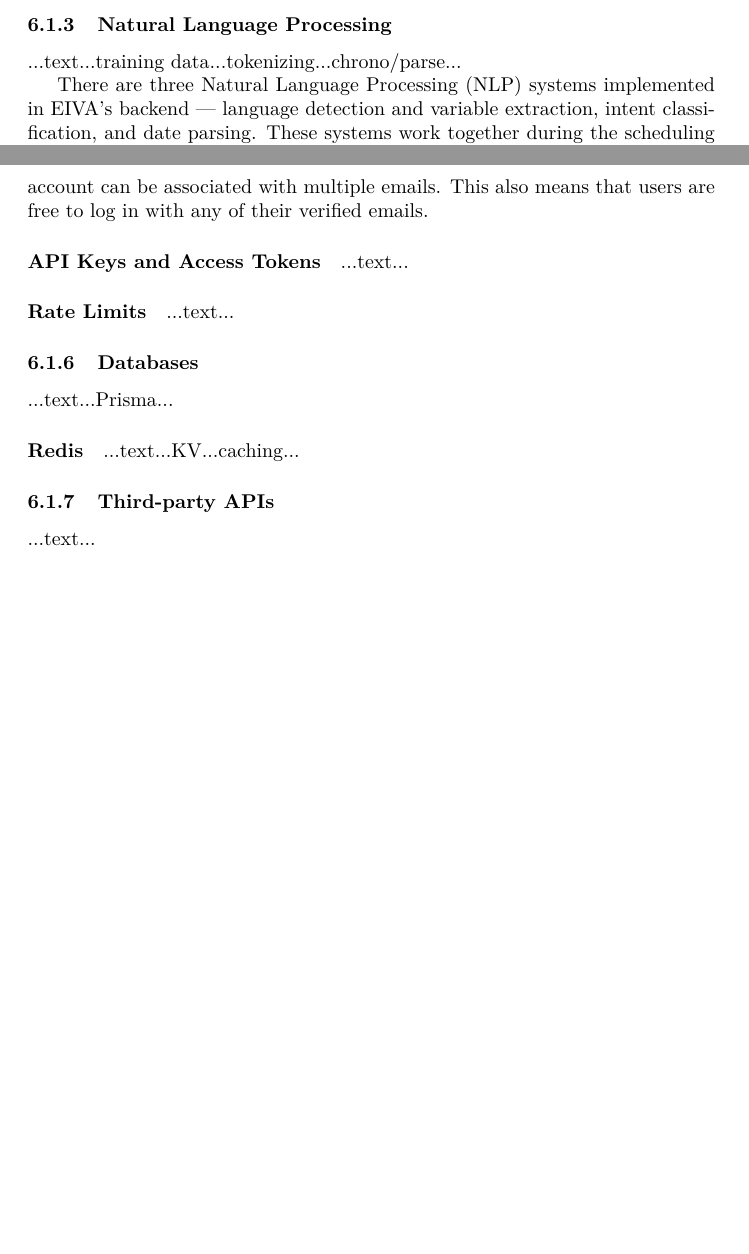
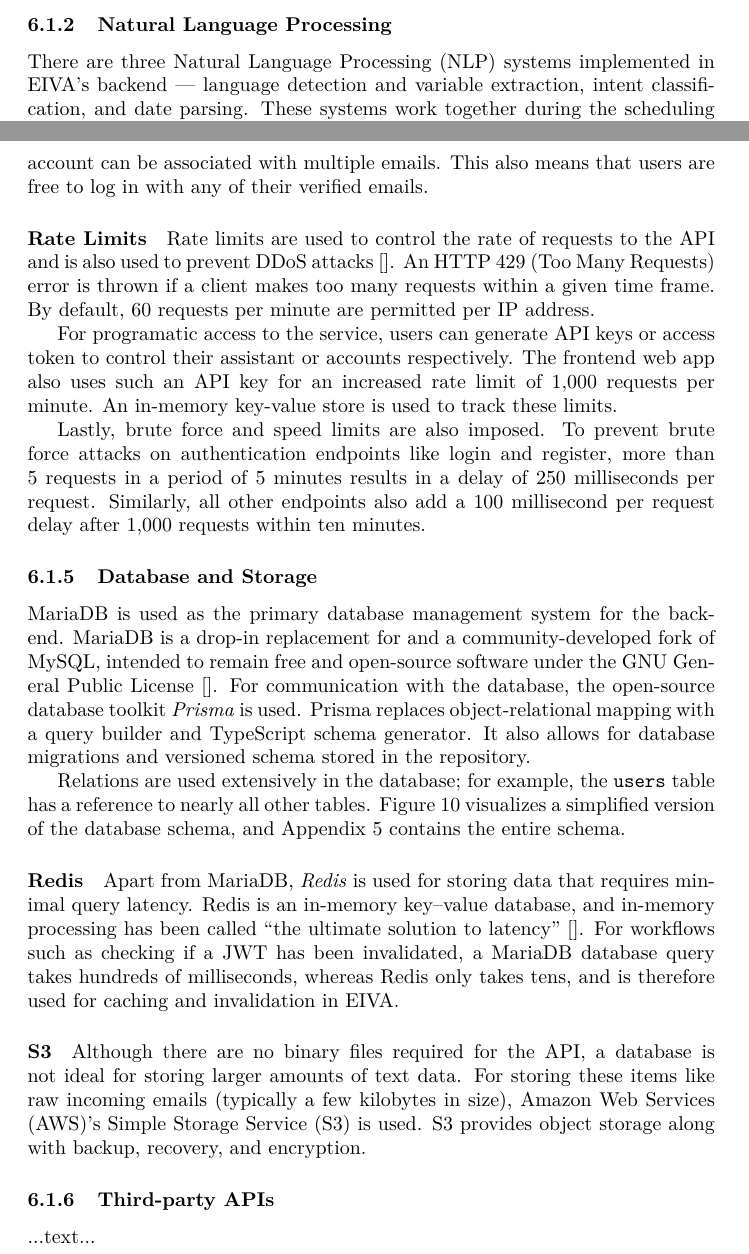
Before and after one commit to AnandChowdhary/bsc-thesis, a LaTeX thesis (thesis.tex): two parts of pages 29 and 32 of 71 before the commit and two parts of pages 29 and 32 of 72 after it, joined at a grey line, cut so that both start at the same text, the shorter picture padded with empty space. Compiled offline with pdfLaTeX.

Commit message:
:pencil: Add rate limits, database details

```diff
--- a/thesis.tex
+++ b/thesis.tex
@@ -589,8 +585,6 @@ export class Staart extends Server {
 This central management makes it very easy to update defaults (like port 80), and the \texttt{.env} file contains environment-specific values, like port 7000 for development and 443 for production. A \texttt{.env.example} file is available in the repository for reproduction. A total of 68 exported members configure various parts of the application, from database connection URLs to secret keys for signing JSON Web Tokens (Section 6.1.7).
 
 \subsubsection{Natural Language Processing}
-
-...text...training data...tokenizing...chrono/parse...
 
 There are three Natural Language Processing (NLP) systems implemented in EIVA's backend --- language detection and variable extraction, intent classification, and date parsing. These systems work together during the scheduling process (Section 6.1.11) and use various libraries.
 
@@ -695,14 +689,16 @@ Both tokens are JWTs and contain all required information; the access token incl
 
 Since many professionals prefer using multiple emails (perhaps a personal and a work email) and the assistant should recognize all their emails, a user account can be associated with multiple emails. This also means that users are free to log in with any of their verified emails.
 
-\paragraph{API Keys and Access Tokens}
-
-...text...
-
 \paragraph{Rate Limits}
 
-...text...
-
-\subsubsection{Databases}
-
-...text...Prisma...
+Rate limits are used to control the rate of requests to the API and is also used to prevent DDoS attacks []. An HTTP 429 (Too Many Requests) error is thrown if a client makes too many requests within a given time frame. By default, 60 requests per minute are permitted per IP address.
+
+For programatic access to the service, users can generate API keys or access token to control their assistant or accounts respectively. The frontend web app also uses such an API key for an increased rate limit of 1,000 requests per minute. An in-memory key-value store is used to track these limits.
+
+Lastly, brute force and speed limits are also imposed. To prevent brute force attacks on authentication endpoints like login and register, more than 5 requests in a period of 5 minutes results in a delay of 250 milliseconds per request. Similarly, all other endpoints also add a 100 millisecond per request delay after 1,000 requests within ten minutes.
+
+\subsubsection{Database and Storage}
+
+MariaDB is used as the primary database management system for the backend. MariaDB is a drop-in replacement for and a community-developed fork of MySQL, intended to remain free and open-source software under the GNU General Public License []. For communication with the database, the open-source database toolkit \emph{Prisma} is used. Prisma replaces object-relational mapping with a query builder and TypeScript schema generator. It also allows for database migrations and versioned schema stored in the repository.
+
+Relations are used extensively in the database; for example, the \texttt{users} table has a reference to nearly all other tables. Figure 10 visualizes a simplified version of the database schema, and Appendix 5 contains the entire schema.
@@ -709,7 +709,10 @@ Since many professionals prefer using multiple emails (perhaps a personal and a
+\end{figure}
 
 \paragraph{Redis}
 
-...text...KV...caching...
+Apart from MariaDB, \emph{Redis} is used for storing data that requires minimal query latency. Redis is an in-memory key–value database, and in-memory processing has been called ``the ultimate solution to latency" []. For workflows such as checking if a JWT has been invalidated, a MariaDB database query takes hundreds of milliseconds, whereas Redis only takes tens, and is therefore used for caching and invalidation in EIVA.
+
+\paragraph{S3} Although there are no binary files required for the API, a database is not ideal for storing larger amounts of text data. For storing these items like raw incoming emails (typically a few kilobytes in size), Amazon Web Services (AWS)'s Simple Storage Service (S3) is used. S3 provides object storage along with backup, recovery, and encryption.
 
 \subsubsection{Third-party APIs}
 
```
Also changed, not shown: thesis.tex (8 more changed lines).
